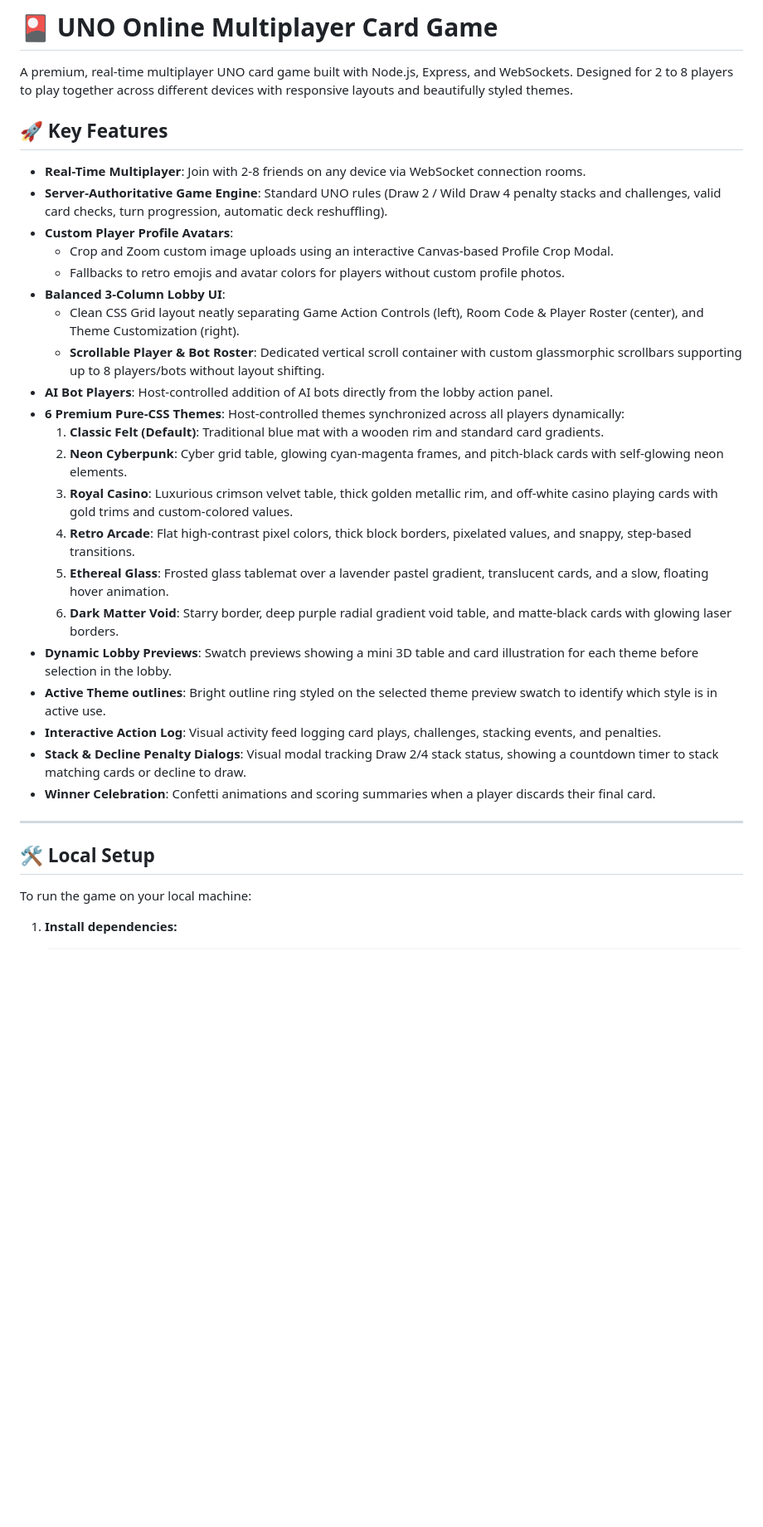
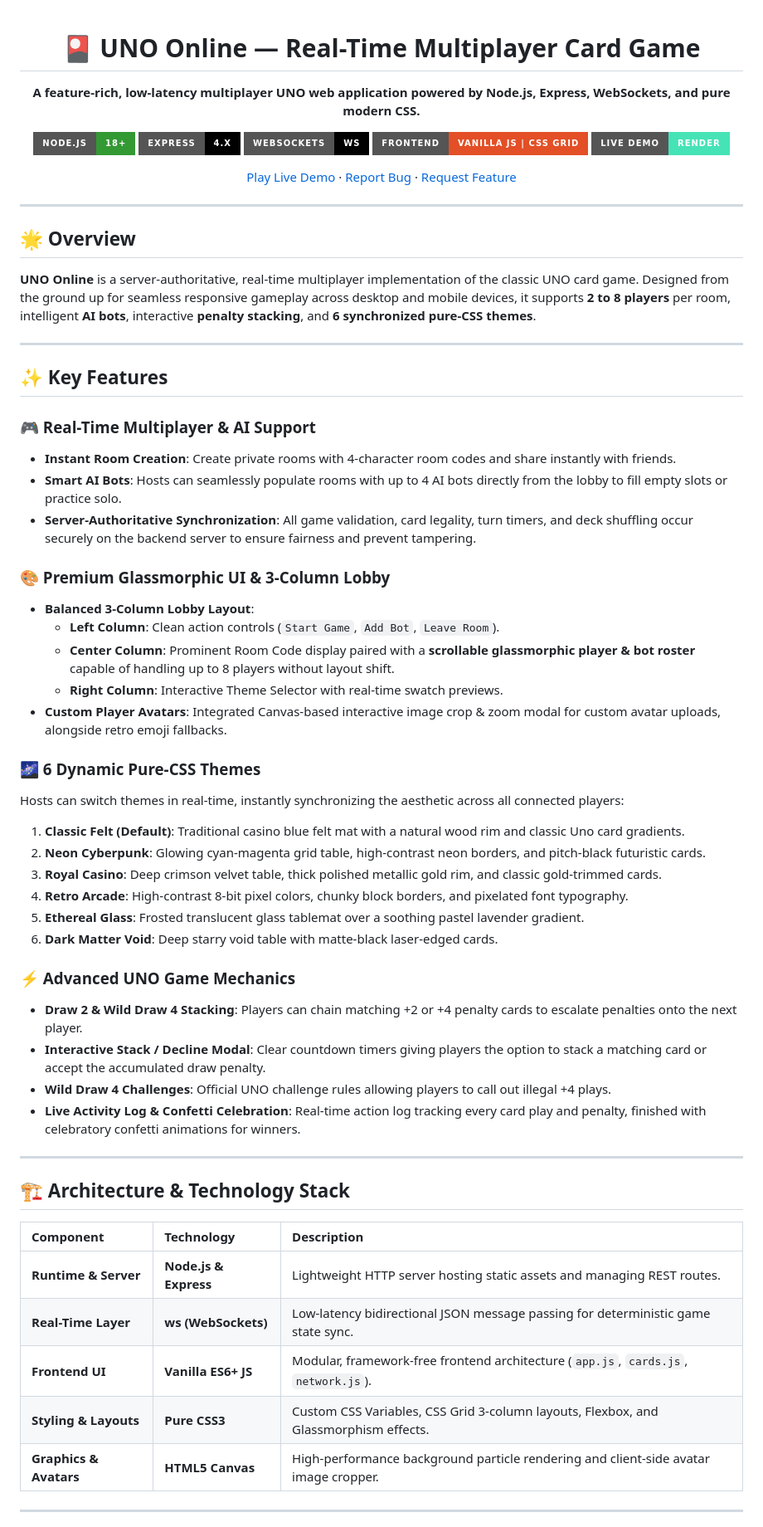
Before and after one commit to Shinobu-34/UNO_ONLINE, a Markdown page: README.md, the part around one of its changes. Shown at 83% size. GitHub-like rendering; badges without logos; blank space fills up the shorter version.

```diff
--- a/README.md
+++ b/README.md
@@ -1,35 +1,67 @@
-# 🎴 UNO Online Multiplayer Card Game
+<div align="center">
 
-A premium, real-time multiplayer UNO card game built with Node.js, Express, and WebSockets. Designed for 2 to 8 players to play together across different devices with responsive layouts and beautifully styled themes.
+# 🎴 UNO Online — Real-Time Multiplayer Card Game
 
-## 🚀 Key Features
+**A feature-rich, low-latency multiplayer UNO web application powered by Node.js, Express, WebSockets, and pure modern CSS.**
 
-- **Real-Time Multiplayer**: Join with 2-8 friends on any device via WebSocket connection rooms.
-- **Server-Authoritative Game Engine**: Standard UNO rules (Draw 2 / Wild Draw 4 penalty stacks and challenges, valid card checks, turn progression, automatic deck reshuffling).
-- **Custom Player Profile Avatars**:
-  - Crop and Zoom custom image uploads using an interactive Canvas-based Profile Crop Modal.
-  - Fallbacks to retro emojis and avatar colors for players without custom profile photos.
-- **Balanced 3-Column Lobby UI**:
-  - Clean CSS Grid layout neatly separating Game Action Controls (left), Room Code & Player Roster (center), and Theme Customization (right).
-  - **Scrollable Player & Bot Roster**: Dedicated vertical scroll container with custom glassmorphic scrollbars supporting up to 8 players/bots without layout shifting.
-- **AI Bot Players**: Host-controlled addition of AI bots directly from the lobby action panel.
-- **6 Premium Pure-CSS Themes**: Host-controlled themes synchronized across all players dynamically:
-  1. **Classic Felt (Default)**: Traditional blue mat with a wooden rim and standard card gradients.
-  2. **Neon Cyberpunk**: Cyber grid table, glowing cyan-magenta frames, and pitch-black cards with self-glowing neon elements.
-  3. **Royal Casino**: Luxurious crimson velvet table, thick golden metallic rim, and off-white casino playing cards with gold trims and custom-colored values.
-  4. **Retro Arcade**: Flat high-contrast pixel colors, thick block borders, pixelated values, and snappy, step-based transitions.
-  5. **Ethereal Glass**: Frosted glass tablemat over a lavender pastel gradient, translucent cards, and a slow, floating hover animation.
-  6. **Dark Matter Void**: Starry border, deep purple radial gradient void table, and matte-black cards with glowing laser borders.
-- **Dynamic Lobby Previews**: Swatch previews showing a mini 3D table and card illustration for each theme before selection in the lobby.
-- **Active Theme outlines**: Bright outline ring styled on the selected theme preview swatch to identify which style is in active use.
-- **Interactive Action Log**: Visual activity feed logging card plays, challenges, stacking events, and penalties.
-- **Stack & Decline Penalty Dialogs**: Visual modal tracking Draw 2/4 stack status, showing a countdown timer to stack matching cards or decline to draw.
-- **Winner Celebration**: Confetti animations and scoring summaries when a player discards their final card.
+[![Node.js](https://img.shields.io/badge/Node.js-18%2B-339933?style=for-the-badge&logo=nodedotjs&logoColor=white)](https://nodejs.org/)
+[![Express](https://img.shields.io/badge/Express-4.x-000000?style=for-the-badge&logo=express&logoColor=white)](https://expressjs.com/)
+[![WebSockets](https://img.shields.io/badge/WebSockets-ws-010101?style=for-the-badge&logo=socketdotio&logoColor=white)](https://developer.mozilla.org/en-US/docs/Web/API/WebSockets_API)
+[![HTML5 & CSS3](https://img.shields.io/badge/Frontend-Vanilla%20JS%20%7C%20CSS%20Grid-E34F26?style=for-the-badge&logo=html5&logoColor=white)](#)
+[![Live Demo](https://img.shields.io/badge/Live%20Demo-Render-46E3B7?style=for-the-badge&logo=render&logoColor=white)](https://uno-online-oao9.onrender.com)
+
+[Play Live Demo](https://uno-online-oao9.onrender.com) · [Report Bug](#) · [Request Feature](#)
+
+</div>
 
 ---
 
-## 🛠️ Local Setup
+## 🌟 Overview
 
-To run the game on your local machine:
+**UNO Online** is a server-authoritative, real-time multiplayer implementation of the classic UNO card game. Designed from the ground up for seamless responsive gameplay across desktop and mobile devices, it supports **2 to 8 players** per room, intelligent **AI bots**, interactive **penalty stacking**, and **6 synchronized pure-CSS themes**.
 
-1. **Install dependencies:**
+---
+
+## ✨ Key Features
+
+### 🎮 Real-Time Multiplayer & AI Support
+- **Instant Room Creation**: Create private rooms with 4-character room codes and share instantly with friends.
+- **Smart AI Bots**: Hosts can seamlessly populate rooms with up to 4 AI bots directly from the lobby to fill empty slots or practice solo.
+- **Server-Authoritative Synchronization**: All game validation, card legality, turn timers, and deck shuffling occur securely on the backend server to ensure fairness and prevent tampering.
+
+### 🎨 Premium Glassmorphic UI & 3-Column Lobby
+- **Balanced 3-Column Lobby Layout**:
+  - **Left Column**: Clean action controls (`Start Game`, `Add Bot`, `Leave Room`).
+  - **Center Column**: Prominent Room Code display paired with a **scrollable glassmorphic player & bot roster** capable of handling up to 8 players without layout shift.
+  - **Right Column**: Interactive Theme Selector with real-time swatch previews.
+- **Custom Player Avatars**: Integrated Canvas-based interactive image crop & zoom modal for custom avatar uploads, alongside retro emoji fallbacks.
+
+### 🌌 6 Dynamic Pure-CSS Themes
+Hosts can switch themes in real-time, instantly synchronizing the aesthetic across all connected players:
+1. **Classic Felt (Default)**: Traditional casino blue felt mat with a natural wood rim and classic Uno card gradients.
+2. **Neon Cyberpunk**: Glowing cyan-magenta grid table, high-contrast neon borders, and pitch-black futuristic cards.
+3. **Royal Casino**: Deep crimson velvet table, thick polished metallic gold rim, and classic gold-trimmed cards.
+4. **Retro Arcade**: High-contrast 8-bit pixel colors, chunky block borders, and pixelated font typography.
+5. **Ethereal Glass**: Frosted translucent glass tablemat over a soothing pastel lavender gradient.
+6. **Dark Matter Void**: Deep starry void table with matte-black laser-edged cards.
+
+### ⚡ Advanced UNO Game Mechanics
+- **Draw 2 & Wild Draw 4 Stacking**: Players can chain matching +2 or +4 penalty cards to escalate penalties onto the next player.
+- **Interactive Stack / Decline Modal**: Clear countdown timers giving players the option to stack a matching card or accept the accumulated draw penalty.
+- **Wild Draw 4 Challenges**: Official UNO challenge rules allowing players to call out illegal +4 plays.
+- **Live Activity Log & Confetti Celebration**: Real-time action log tracking every card play and penalty, finished with celebratory confetti animations for winners.
+
+---
+
+## 🏗️ Architecture & Technology Stack
+
+| Component | Technology | Description |
+| :--- | :--- | :--- |
+| **Runtime & Server** | **Node.js & Express** | Lightweight HTTP server hosting static assets and managing REST routes. |
+| **Real-Time Layer** | **ws (WebSockets)** | Low-latency bidirectional JSON message passing for deterministic game state sync. |
+| **Frontend UI** | **Vanilla ES6+ JS** | Modular, framework-free frontend architecture (`app.js`, `cards.js`, `network.js`). |
+| **Styling & Layouts** | **Pure CSS3** | Custom CSS Variables, CSS Grid 3-column layouts, Flexbox, and Glassmorphism effects. |
+| **Graphics & Avatars** | **HTML5 Canvas** | High-performance background particle rendering and client-side avatar image cropper. |
+
+---
+
```
Also changed, not shown: other parts of README.md (+31 -16 lines).
